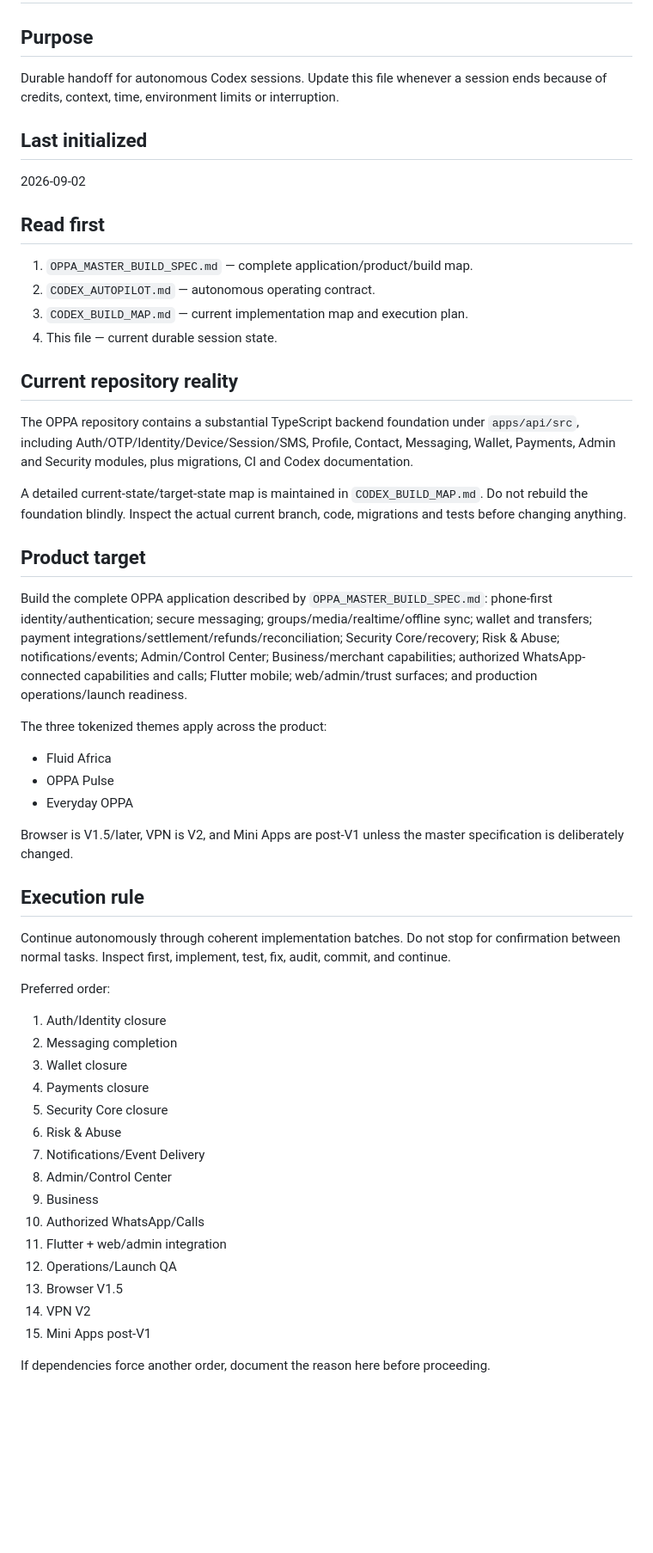
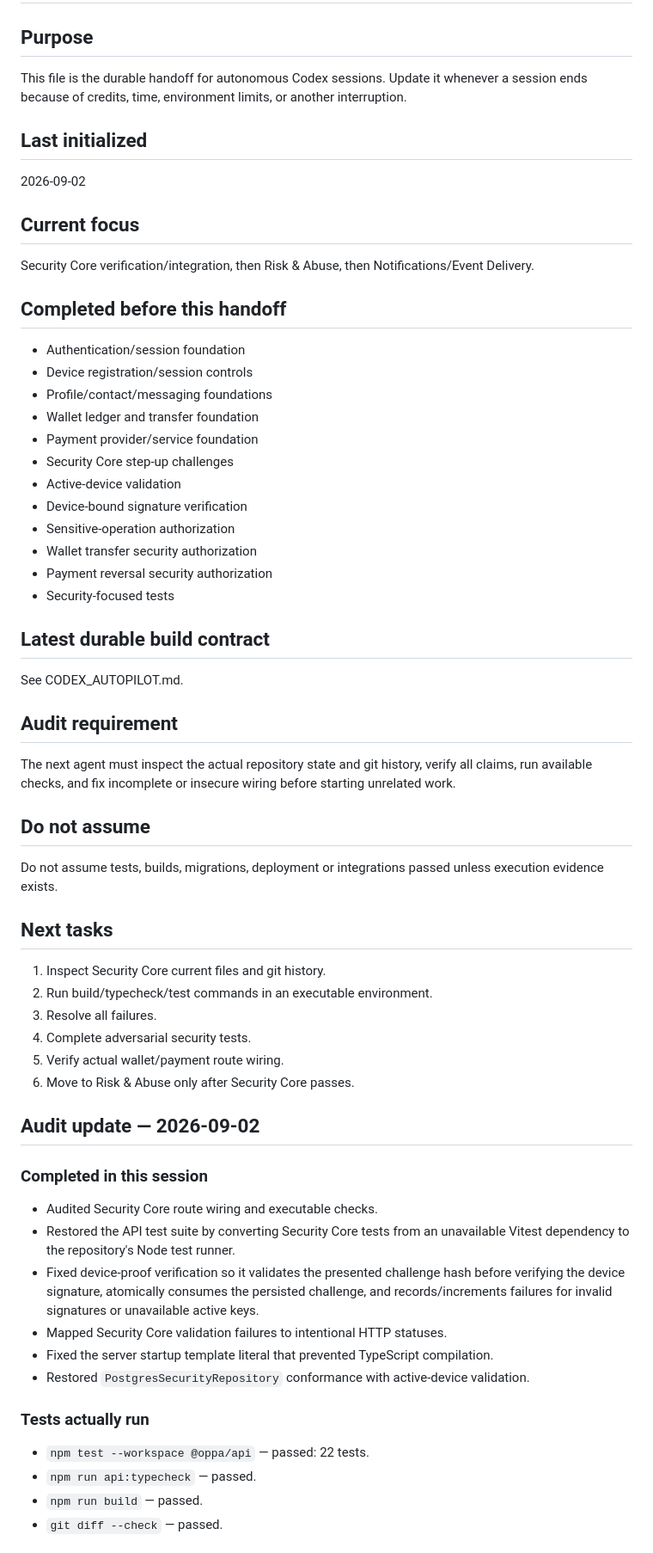
Before and after one commit to Mark56-mn/OPPA, a Markdown page: CODEX_HANDOFF.md, the part around one of its changes. Shown at 86% size. Rendered like a GitHub page; blank space fills up the shorter version.

Commit message:
security: port audited fixes

```diff
--- a/CODEX_HANDOFF.md
+++ b/CODEX_HANDOFF.md
@@ -1,51 +1,58 @@
 # Codex Handoff
 
 ## Purpose
-Durable handoff for autonomous Codex sessions. Update this file whenever a session ends because of credits, context, time, environment limits or interruption.
+This file is the durable handoff for autonomous Codex sessions. Update it whenever a session ends because of credits, time, environment limits, or another interruption.
 
 ## Last initialized
 2026-09-02
 
-## Read first
-1. `OPPA_MASTER_BUILD_SPEC.md` — complete application/product/build map.
-2. `CODEX_AUTOPILOT.md` — autonomous operating contract.
-3. `CODEX_BUILD_MAP.md` — current implementation map and execution plan.
-4. This file — current durable session state.
+## Current focus
+Security Core verification/integration, then Risk & Abuse, then Notifications/Event Delivery.
 
-## Current repository reality
-The OPPA repository contains a substantial TypeScript backend foundation under `apps/api/src`, including Auth/OTP/Identity/Device/Session/SMS, Profile, Contact, Messaging, Wallet, Payments, Admin and Security modules, plus migrations, CI and Codex documentation.
+## Completed before this handoff
+- Authentication/session foundation
+- Device registration/session controls
+- Profile/contact/messaging foundations
+- Wallet ledger and transfer foundation
+- Payment provider/service foundation
+- Security Core step-up challenges
+- Active-device validation
+- Device-bound signature verification
+- Sensitive-operation authorization
+- Wallet transfer security authorization
+- Payment reversal security authorization
+- Security-focused tests
 
-A detailed current-state/target-state map is maintained in `CODEX_BUILD_MAP.md`. Do not rebuild the foundation blindly. Inspect the actual current branch, code, migrations and tests before changing anything.
+## Latest durable build contract
+See CODEX_AUTOPILOT.md.
 
-## Product target
-Build the complete OPPA application described by `OPPA_MASTER_BUILD_SPEC.md`: phone-first identity/authentication; secure messaging; groups/media/realtime/offline sync; wallet and transfers; payment integrations/settlement/refunds/reconciliation; Security Core/recovery; Risk & Abuse; notifications/events; Admin/Control Center; Business/merchant capabilities; authorized WhatsApp-connected capabilities and calls; Flutter mobile; web/admin/trust surfaces; and production operations/launch readiness.
+## Audit requirement
+The next agent must inspect the actual repository state and git history, verify all claims, run available checks, and fix incomplete or insecure wiring before starting unrelated work.
 
-The three tokenized themes apply across the product:
-- Fluid Africa
-- OPPA Pulse
-- Everyday OPPA
+## Do not assume
+Do not assume tests, builds, migrations, deployment or integrations passed unless execution evidence exists.
 
-Browser is V1.5/later, VPN is V2, and Mini Apps are post-V1 unless the master specification is deliberately changed.
+## Next tasks
+1. Inspect Security Core current files and git history.
+2. Run build/typecheck/test commands in an executable environment.
+3. Resolve all failures.
+4. Complete adversarial security tests.
+5. Verify actual wallet/payment route wiring.
+6. Move to Risk & Abuse only after Security Core passes.
 
-## Execution rule
-Continue autonomously through coherent implementation batches. Do not stop for confirmation between normal tasks. Inspect first, implement, test, fix, audit, commit, and continue.
+## Audit update — 2026-09-02
 
-Preferred order:
-1. Auth/Identity closure
-2. Messaging completion
-3. Wallet closure
-4. Payments closure
-5. Security Core closure
-6. Risk & Abuse
-7. Notifications/Event Delivery
-8. Admin/Control Center
-9. Business
-10. Authorized WhatsApp/Calls
-11. Flutter + web/admin integration
-12. Operations/Launch QA
-13. Browser V1.5
-14. VPN V2
-15. Mini Apps post-V1
+### Completed in this session
+- Audited Security Core route wiring and executable checks.
+- Restored the API test suite by converting Security Core tests from an unavailable Vitest dependency to the repository's Node test runner.
+- Fixed device-proof verification so it validates the presented challenge hash before verifying the device signature, atomically consumes the persisted challenge, and records/increments failures for invalid signatures or unavailable active keys.
+- Mapped Security Core validation failures to intentional HTTP statuses.
+- Fixed the server startup template literal that prevented TypeScript compilation.
+- Restored `PostgresSecurityRepository` conformance with active-device validation.
 
-If dependencies force another order, document the reason here before proceeding.
+### Tests actually run
+- `npm test --workspace @oppa/api` — passed: 22 tests.
+- `npm run api:typecheck` — passed.
+- `npm run build` — passed.
+- `git diff --check` — passed.
 
```
Also changed, not shown: other parts of CODEX_HANDOFF.md (+17 -56 lines).
